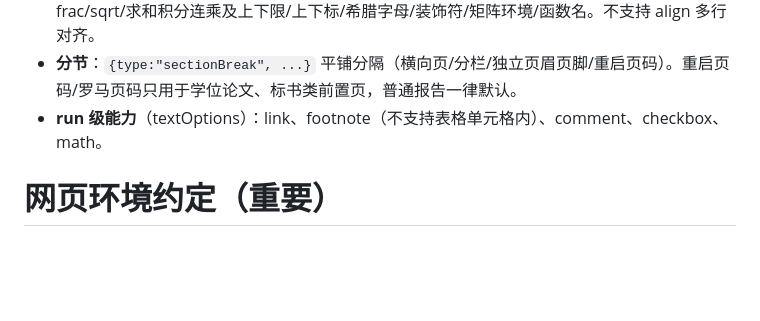
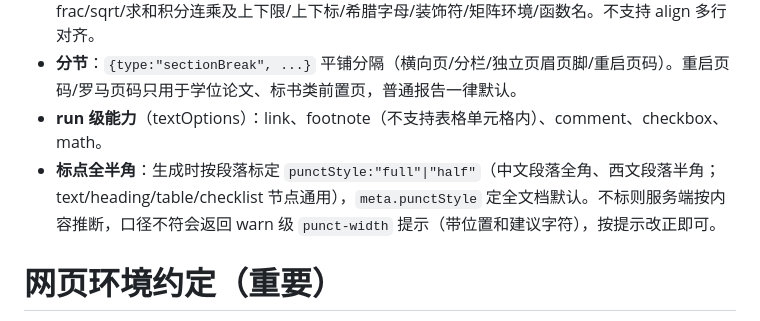
Before and after one commit to syouro/InkPaw, a Markdown page: playground/system-prompt.md, the part around the change. Rendered like a GitHub page; blank space fills up the shorter version.

Commit message:
docs: teach playground agent to declare punctStyle
Co-Authored-By: Claude Fable 5 <noreply@anthropic.com>

```diff
--- a/playground/system-prompt.md
+++ b/playground/system-prompt.md
@@ -28,6 +28,7 @@
 - **公式**：块级 `{type:"math", latex:"..."}`，行内 `textOptions.math:true`。LaTeX 子集：frac/sqrt/求和积分连乘及上下限/上下标/希腊字母/装饰符/矩阵环境/函数名。不支持 align 多行对齐。
 - **分节**：`{type:"sectionBreak", ...}` 平铺分隔（横向页/分栏/独立页眉页脚/重启页码）。重启页码/罗马页码只用于学位论文、标书类前置页，普通报告一律默认。
 - **run 级能力**（textOptions）：link、footnote（不支持表格单元格内）、comment、checkbox、math。
+- **标点全半角**：生成时按段落标定 `punctStyle:"full"|"half"`（中文段落全角、西文段落半角；text/heading/table/checklist 节点通用），`meta.punctStyle` 定全文档默认。不标则服务端按内容推断，口径不符会返回 warn 级 `punct-width` 提示（带位置和建议字符），按提示改正即可。
 
 # 网页环境约定（重要）
 
```
